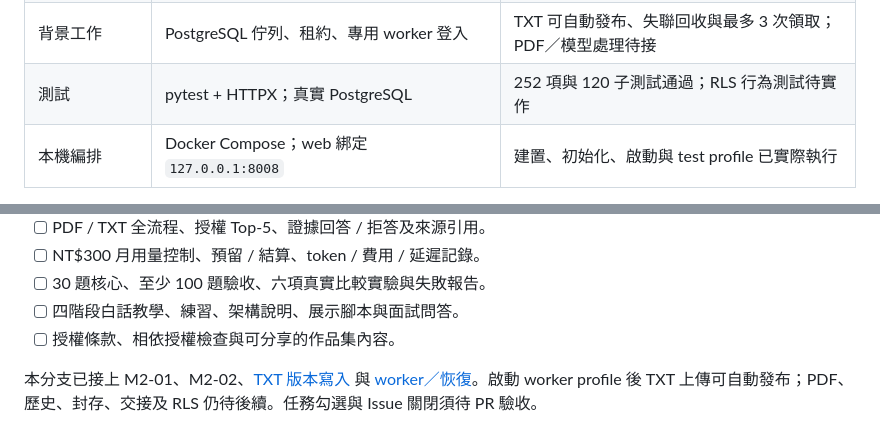
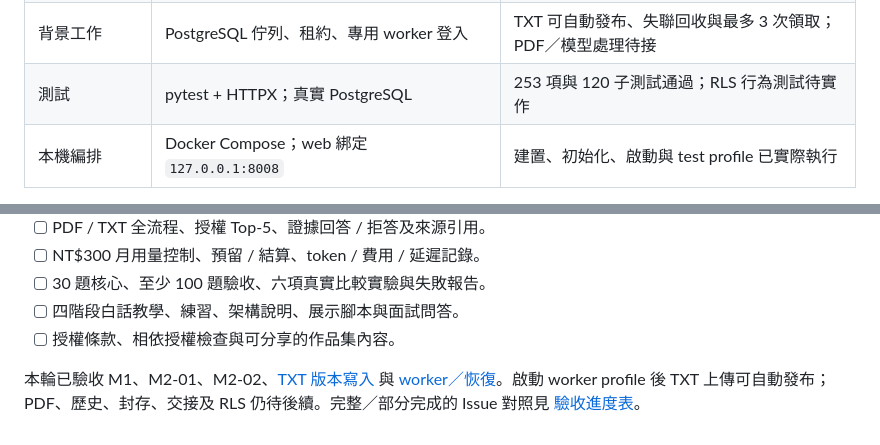
Before and after one commit to mina201199/secure-multi-tenant-rag, a Markdown page: README.md, 2 parts joined by grey strips. Rendered like a GitHub page.

```diff
--- a/README.md
+++ b/README.md
@@ -128,7 +128,7 @@ flowchart TD
 | 回答 | 決策採 `gpt-5.4-mini` | 尚未整合 SDK / API |
 | 解析 / tokenizer | 必須保留來源位置與 token 計數 | 具體套件尚待選定 |
 | 背景工作 | PostgreSQL 佇列、租約、專用 worker 登入 | TXT 可自動發布、失聯回收與最多 3 次領取；PDF／模型處理待接 |
-| 測試 | pytest + HTTPX；真實 PostgreSQL | 252 項與 120 子測試通過；RLS 行為測試待實作 |
+| 測試 | pytest + HTTPX；真實 PostgreSQL | 253 項與 120 子測試通過；RLS 行為測試待實作 |
 | 本機編排 | Docker Compose；web 綁定 `127.0.0.1:8008` | 建置、初始化、啟動與 test profile 已實際執行 |
 
 版本範圍見 [requirements.txt](requirements.txt) 與 [requirements-dev.txt](requirements-dev.txt)，已通過測試的確切版本見 [requirements.lock](requirements.lock)。沒有既定 React、LangChain、LangGraph、Redis 或 Celery 依賴；如需新增，先說明必要性並更新架構決策。Hybrid、Reranker、第二個 Embedding 模型在對應實驗前選定與記錄。
@@ -532,4 +532,4 @@ M3 驗收：PDF / TXT 到帶引用回答的完整流程可重現，失敗 / 重
 - [ ] 四階段白話教學、練習、架構說明、展示腳本與面試問答。
 - [ ] 授權條款、相依授權檢查與可分享的作品集內容。
 
-本分支已接上 M2-01、M2-02、[TXT 版本寫入](docs/m2-version-writes.md) 與 [worker／恢復](docs/txt-worker.md)。啟動 worker profile 後 TXT 上傳可自動發布；PDF、歷史、封存、交接及 RLS 仍待後續。任務勾選與 Issue 關閉須待 PR 驗收。
+本輪已驗收 M1、M2-01、M2-02、[TXT 版本寫入](docs/m2-version-writes.md) 與 [worker／恢復](docs/txt-worker.md)。啟動 worker profile 後 TXT 上傳可自動發布；PDF、歷史、封存、交接及 RLS 仍待後續。完整／部分完成的 Issue 對照見 [驗收進度表](docs/pr-stack-acceptance-2026-10-21.md)。
```
Also changed, not shown: other parts of README.md (+21 -21 lines), docs/pr-stack-acceptance-2026-10-21.md (added, +52 -0 lines).
